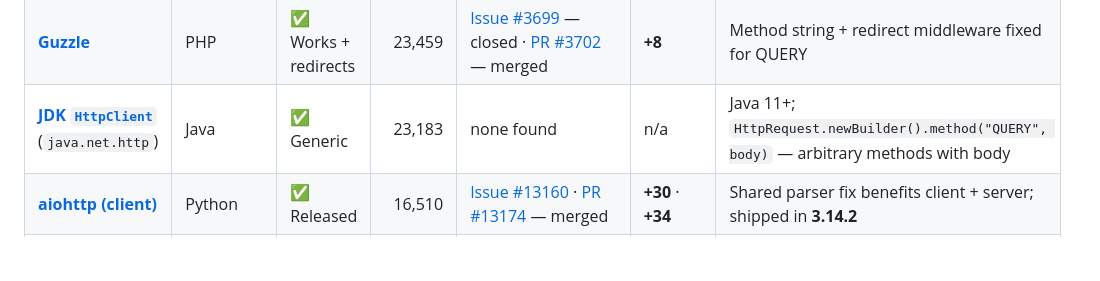
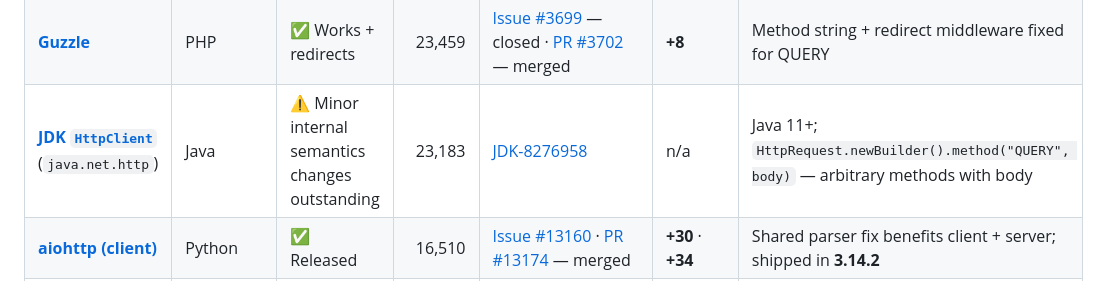
Before and after one commit to ebremer/RFC10008support, a Markdown page: README.md, the part around the change. Drawn GitHub-style; blank space fills up the shorter version.

Commit message:
Update JDK `HttpClient` status in README
Updated the status of JDK `HttpClient` to reflect minor internal semantics changes outstanding.

```diff
--- a/README.md
+++ b/README.md
@@ -58,7 +58,7 @@ Stacks that **send** QUERY.
 | [**curl**](https://github.com/curl/curl) | C | ✅ Generic | 42,518 | none needed | n/a | `-X QUERY` works today |
 | [**Laravel `Http::query()`**](https://github.com/laravel/framework) | PHP | ✅ Merged | 34,835 | [PR #60663](https://github.com/laravel/framework/pull/60663) — merged | **+17** | Client helper on 13.x (routing separate, L14) |
 | [**Guzzle**](https://github.com/guzzle/guzzle) | PHP | ✅ Works + redirects | 23,459 | [Issue #3699](https://github.com/guzzle/guzzle/issues/3699) — closed · [PR #3702](https://github.com/guzzle/guzzle/pull/3702) — merged | **+8** | Method string + redirect middleware fixed for QUERY |
-| [**JDK `HttpClient`**](https://github.com/openjdk/jdk) (`java.net.http`) | Java | ✅ Generic | 23,183 | none found | n/a | Java 11+; `HttpRequest.newBuilder().method("QUERY", body)` — arbitrary methods with body |
+| [**JDK `HttpClient`**](https://github.com/openjdk/jdk) (`java.net.http`) | Java | ⚠️ Minor internal semantics changes outstanding | 23,183 | [JDK-8276958](https://bugs.openjdk.org/browse/JDK-8276958) | n/a | Java 11+; `HttpRequest.newBuilder().method("QUERY", body)` — arbitrary methods with body |
 | [**aiohttp (client)**](https://github.com/aio-libs/aiohttp) | Python | ✅ Released | 16,510 | [Issue #13160](https://github.com/aio-libs/aiohttp/issues/13160) · [PR #13174](https://github.com/aio-libs/aiohttp/pull/13174) — merged | **+30** · **+34** | Shared parser fix benefits client + server; shipped in **3.14.2** |
 | [**hyper**](https://github.com/hyperium/hyper) | Rust | ✅ Via `http` | 16,250 | inherits [hyperium/http#798](https://github.com/hyperium/http/pull/798) | **0** | Low-level client/server; `http::Method::QUERY`, released in `http` v1.5.0 (+43) |
 | [**httpx**](https://github.com/encode/httpx) | Python | ❓ Nothing | 15,388 | none found | n/a | Arbitrary methods usually work |
```
